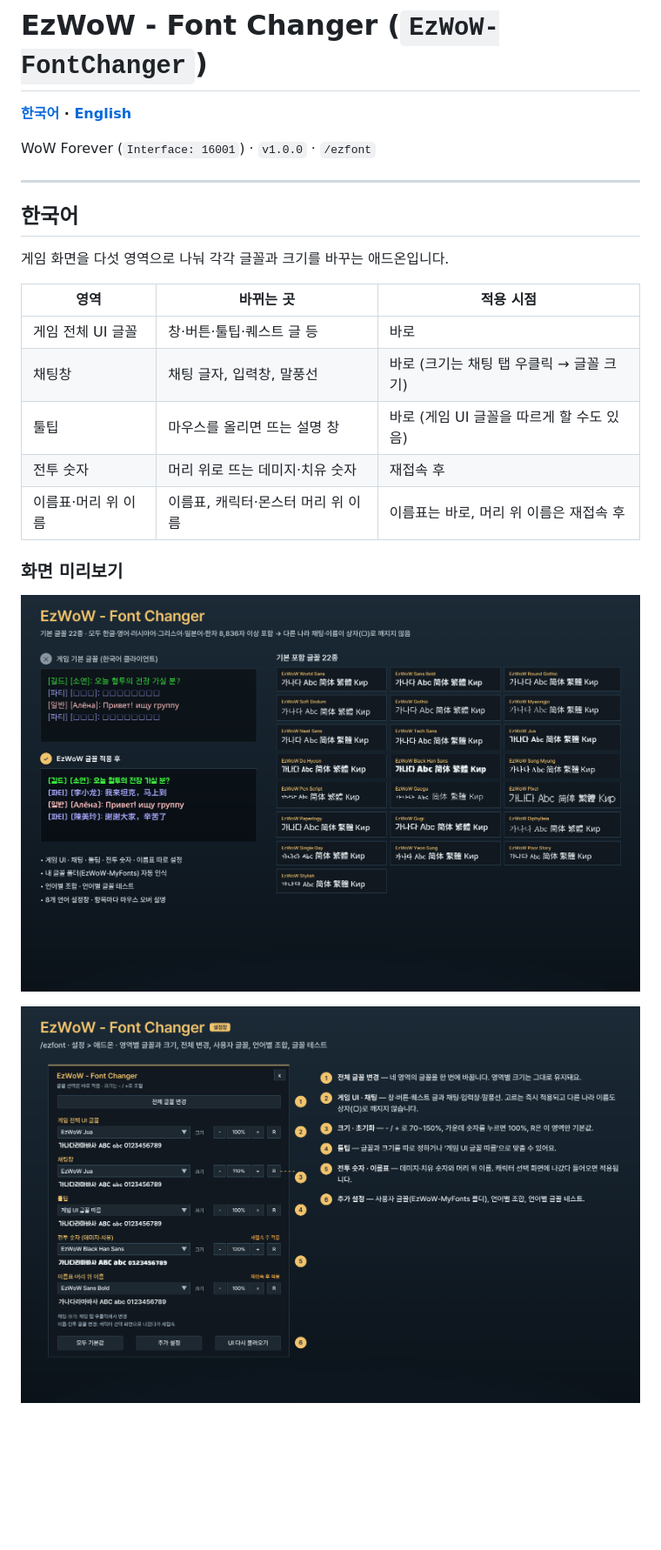
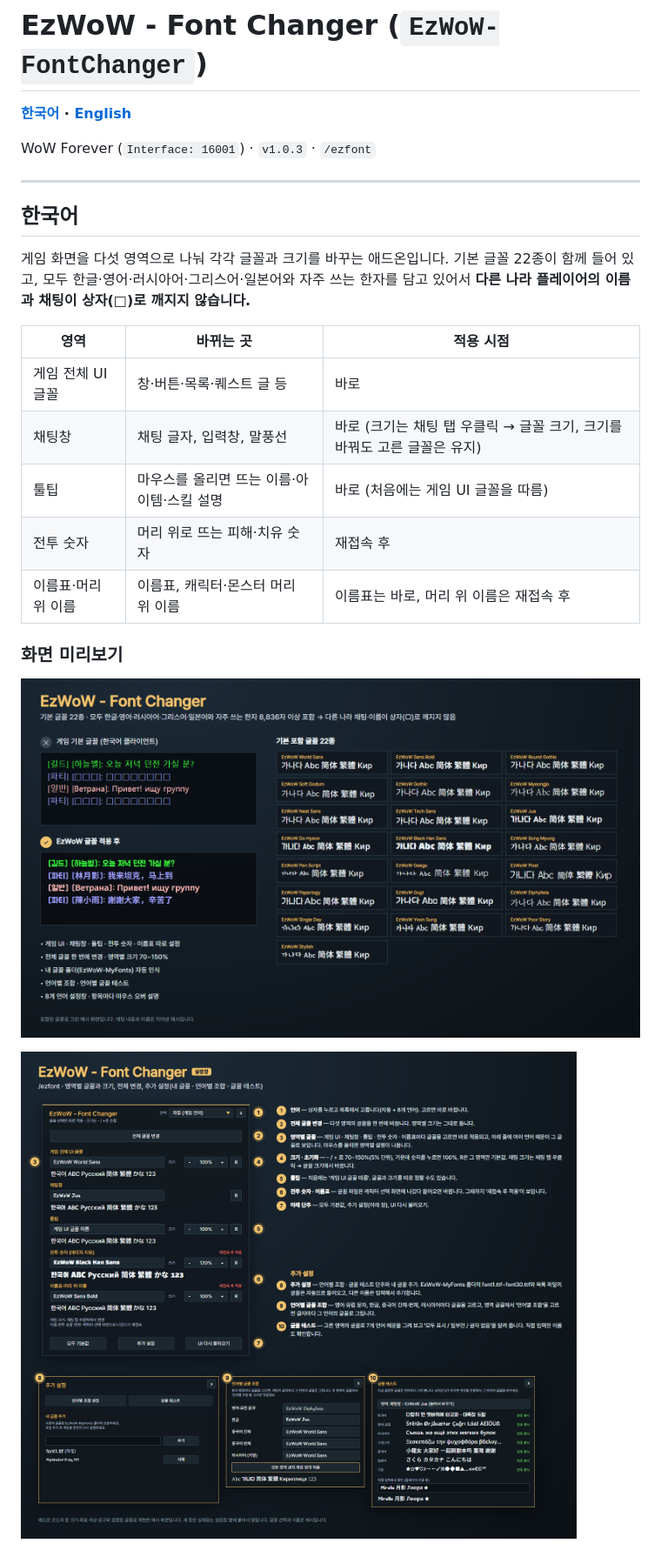
Before and after one commit to qqhrqqhr2/EzWoW-FontChanger, a Markdown page: README.md, the part around one of its changes. Shown at 87% size. Drawn GitHub-style; pictures changed too: docs/images/settings_ko.png, docs/images/ui_ko.png; blank space fills up the shorter version.

```diff
--- a/README.md
+++ b/README.md
@@ -2,20 +2,20 @@
 
 **[한국어](#한국어) · [English](#english)**
 
-WoW Forever (`Interface: 16001`) · `v1.0.0` · `/ezfont`
+WoW Forever (`Interface: 16001`) · `v1.0.3` · `/ezfont`
 
 ---
 
 ## 한국어
 
-게임 화면을 다섯 영역으로 나눠 각각 글꼴과 크기를 바꾸는 애드온입니다.
+게임 화면을 다섯 영역으로 나눠 각각 글꼴과 크기를 바꾸는 애드온입니다. 기본 글꼴 22종이 함께 들어 있고, 모두 한글·영어·러시아어·그리스어·일본어와 자주 쓰는 한자를 담고 있어서 **다른 나라 플레이어의 이름과 채팅이 상자(□)로 깨지지 않습니다.**
 
 | 영역 | 바뀌는 곳 | 적용 시점 |
 |---|---|---|
-| 게임 전체 UI 글꼴 | 창·버튼·툴팁·퀘스트 글 등 | 바로 |
-| 채팅창 | 채팅 글자, 입력창, 말풍선 | 바로 (크기는 채팅 탭 우클릭 → 글꼴 크기) |
-| 툴팁 | 마우스를 올리면 뜨는 설명 창 | 바로 (게임 UI 글꼴을 따르게 할 수도 있음) |
-| 전투 숫자 | 머리 위로 뜨는 데미지·치유 숫자 | 재접속 후 |
+| 게임 전체 UI 글꼴 | 창·버튼·목록·퀘스트 글 등 | 바로 |
+| 채팅창 | 채팅 글자, 입력창, 말풍선 | 바로 (크기는 채팅 탭 우클릭 → 글꼴 크기, 크기를 바꿔도 고른 글꼴은 유지) |
+| 툴팁 | 마우스를 올리면 뜨는 이름·아이템·스킬 설명 | 바로 (처음에는 게임 UI 글꼴을 따름) |
+| 전투 숫자 | 머리 위로 뜨는 피해·치유 숫자 | 재접속 후 |
 | 이름표·머리 위 이름 | 이름표, 캐릭터·몬스터 머리 위 이름 | 이름표는 바로, 머리 위 이름은 재접속 후 |
 
 ### 화면 미리보기
```
Also changed, not shown: other parts of README.md (+57 -23 lines), docs/curseforge_description.md (added, +90 -0 lines), docs/images/settings_en.png, docs/images/ui_en.png, 1 other file.
